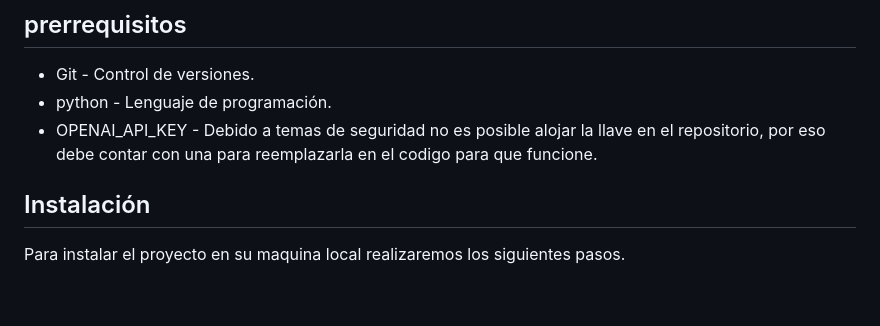
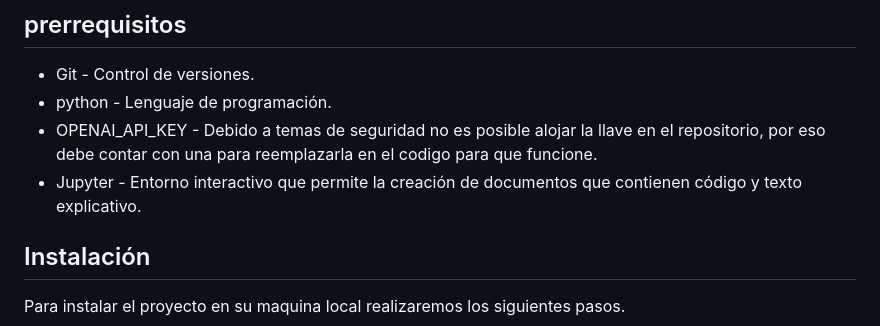
Before and after one commit to Diegoc04/AREP-2024-2, a Markdown page: README.md, the part around the change. Drawn GitHub-style; blank space fills up the shorter version.

```diff
--- a/README.md
+++ b/README.md
@@ -8,6 +8,7 @@ Estas instrucciones le permitirán obtener una copia del proyecto en funcionamie
 * Git - Control de versiones.
 * python - Lenguaje de programación.
 * OPENAI_API_KEY - Debido a temas de seguridad no es posible alojar la llave en el repositorio, por eso debe contar con una para reemplazarla en el codigo para que funcione.
+* Jupyter - Entorno interactivo que permite la creación de documentos que contienen código y texto explicativo.
 
 ## Instalación
 Para instalar el proyecto en su maquina local realizaremos los siguientes pasos.
```
